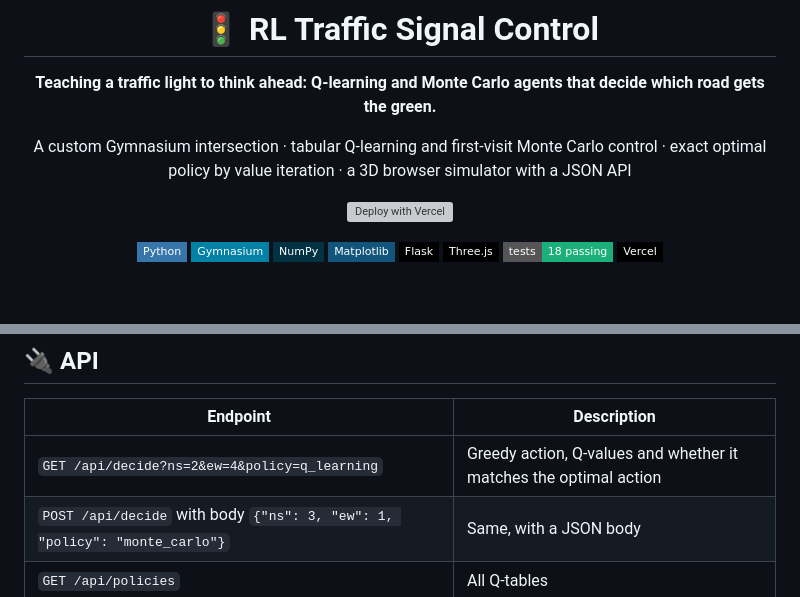
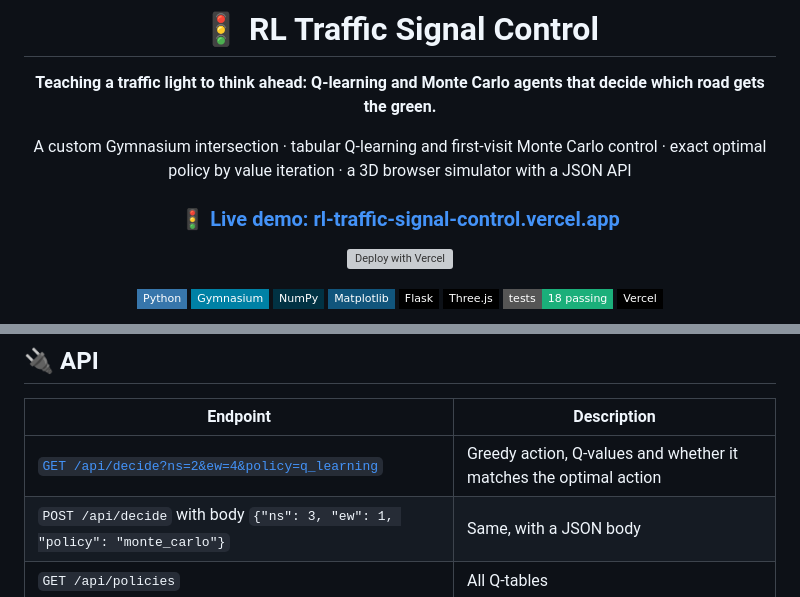
Before and after one commit to alokekissac/RL-Traffic-Signal-Control, a Markdown page: README.md, 2 parts joined by grey strips. GitHub-like rendering; badges without logos; blank space fills up the shorter version; grey boxes are pictures that could not be loaded.

Commit message:
README: add live demo link
Co-Authored-By: Claude Opus 5.5 <noreply@anthropic.com>
Claude-Session: https://claude.ai/code/session_01SACEsV72iehCCvDUhZXYMo

```diff
--- a/README.md
+++ b/README.md
@@ -5,6 +5,8 @@
 **Teaching a traffic light to think ahead: Q-learning and Monte Carlo agents that decide which road gets the green.**
 
 A custom Gymnasium intersection · tabular Q-learning and first-visit Monte Carlo control · exact optimal policy by value iteration · a 3D browser simulator with a JSON API
+
+### [🚦 Live demo: rl-traffic-signal-control.vercel.app](https://rl-traffic-signal-control.vercel.app/#simulator)
 
 [![Deploy with Vercel](https://vercel.com/button)](https://vercel.com/new/clone?repository-url=https%3A%2F%2Fgithub.com%2Falokekissac%2FRL-Traffic-Signal-Control&project-name=rl-traffic-signal-control)
 
@@ -159,7 +161,7 @@ The browser runs the same environment dynamics as `traffic_rl/env.py`, using the
 
 | Endpoint | Description |
 |---|---|
-| `GET /api/decide?ns=2&ew=4&policy=q_learning` | Greedy action, Q-values and whether it matches the optimal action |
+| [`GET /api/decide?ns=2&ew=4&policy=q_learning`](https://rl-traffic-signal-control.vercel.app/api/decide?ns=2&ew=4&policy=q_learning) | Greedy action, Q-values and whether it matches the optimal action |
 | `POST /api/decide` with body `{"ns": 3, "ew": 1, "policy": "monte_carlo"}` | Same, with a JSON body |
 | `GET /api/policies` | All Q-tables |
 | `GET /api/results` | Evaluation results |
```
